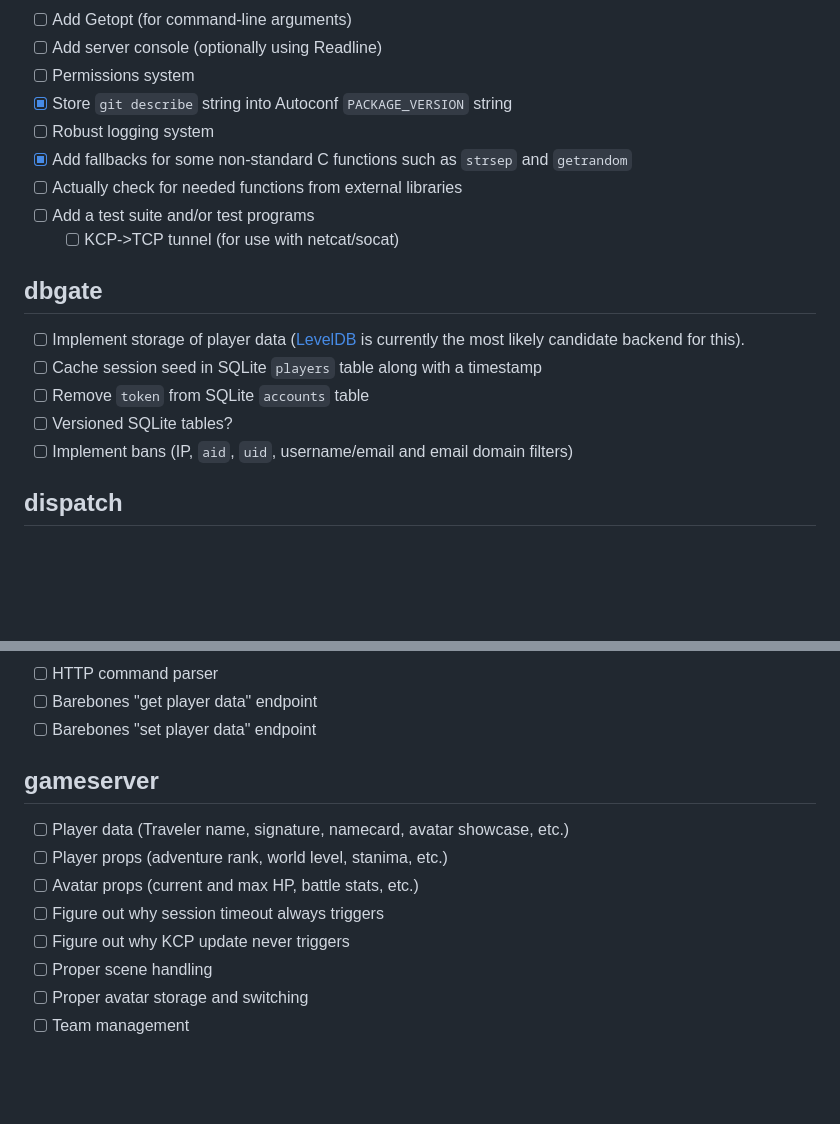
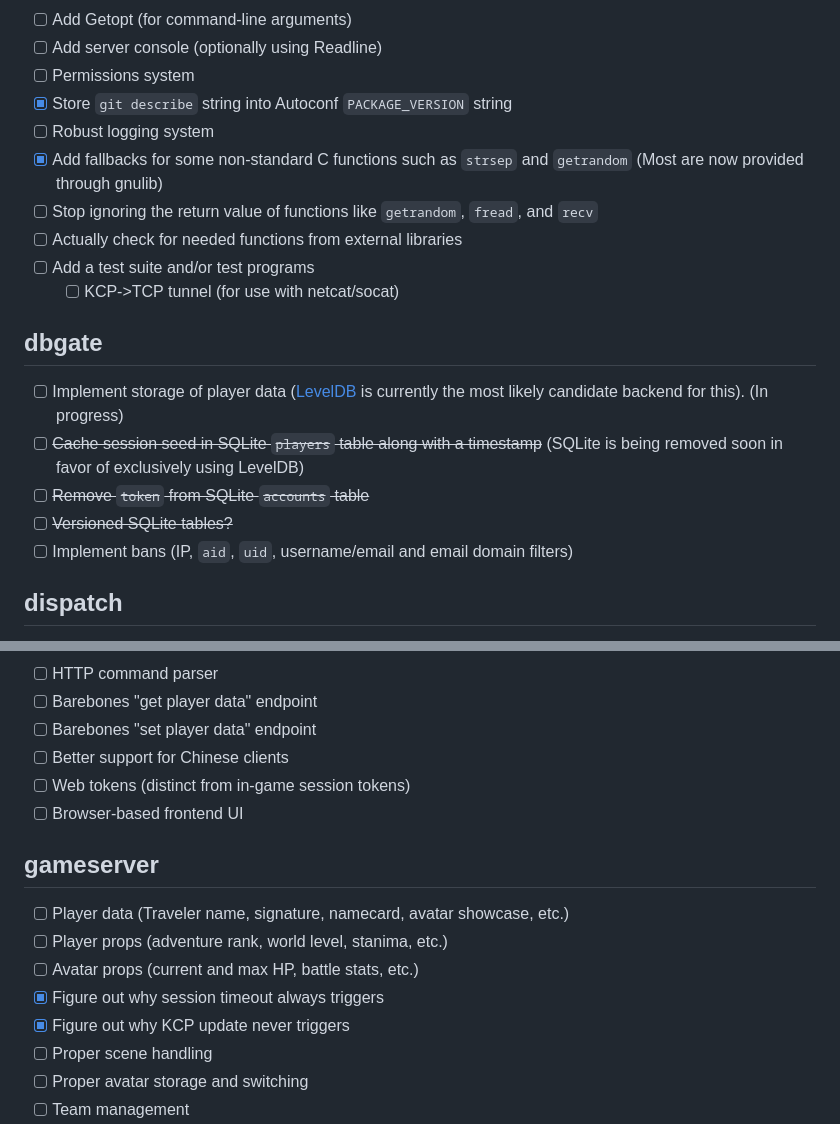
Before and after one commit to aplumafreak500/yagips, a Markdown page: Todo.md, 2 parts joined by grey strips. GitHub-like rendering; blank space fills up the shorter version.

```diff
--- a/Todo.md
+++ b/Todo.md
@@ -12,16 +12,17 @@ This list is subject to change.
 - [ ] Permissions system
 - [x] Store `git describe` string into Autoconf `PACKAGE_VERSION` string
 - [ ] Robust logging system
-- [x] Add fallbacks for some non-standard C functions such as `strsep` and `getrandom`
+- [x] Add fallbacks for some non-standard C functions such as `strsep` and `getrandom` \(Most are now provided through gnulib\)
+- [ ] Stop ignoring the return value of functions like `getrandom`, `fread`, and `recv`
 - [ ] Actually check for needed functions from external libraries
 - [ ] Add a test suite and/or test programs
-	- [ ] KCP->TCP tunnel (for use with netcat/socat)
+	- [ ] KCP->TCP tunnel \(for use with netcat/socat\)
 
 ## dbgate
-- [ ] Implement storage of player data \([LevelDB](https://github.com/google/leveldb) is currently the most likely candidate backend for this\).
-- [ ] Cache session seed in SQLite `players` table along with a timestamp
-- [ ] Remove `token` from SQLite `accounts` table
-- [ ] Versioned SQLite tables?
+- [ ] Implement storage of player data \([LevelDB](https://github.com/google/leveldb) is currently the most likely candidate backend for this\). (In progress)
+- [ ] ~~Cache session seed in SQLite `players` table along with a timestamp~~ (SQLite is being removed soon in favor of exclusively using LevelDB)
+- [ ] ~~Remove `token` from SQLite `accounts` table~~
+- [ ] ~~Versioned SQLite tables?~~
 - [ ] Implement bans \(IP, `aid`, `uid`, username/email and email domain filters\)
 
 ## dispatch
@@ -43,13 +44,16 @@ This list is subject to change.
 - [ ] HTTP command parser
 - [ ] Barebones "get player data" endpoint
 - [ ] Barebones "set player data" endpoint
+- [ ] Better support for Chinese clients
+- [ ] Web tokens \(distinct from in-game session tokens\)
+- [ ] Browser-based frontend UI
 
 ## gameserver
 - [ ] Player data \(Traveler name, signature, namecard, avatar showcase, etc.\)
 - [ ] Player props \(adventure rank, world level, stanima, etc.\)
 - [ ] Avatar props \(current and max HP, battle stats, etc.\)
-- [ ] Figure out why session timeout always triggers
-- [ ] Figure out why KCP update never triggers
+- [x] Figure out why session timeout always triggers
+- [x] Figure out why KCP update never triggers
 - [ ] Proper scene handling
 - [ ] Proper avatar storage and switching
 - [ ] Team management
```
Also changed, not shown: other parts of Todo.md (+1 -1 lines).
